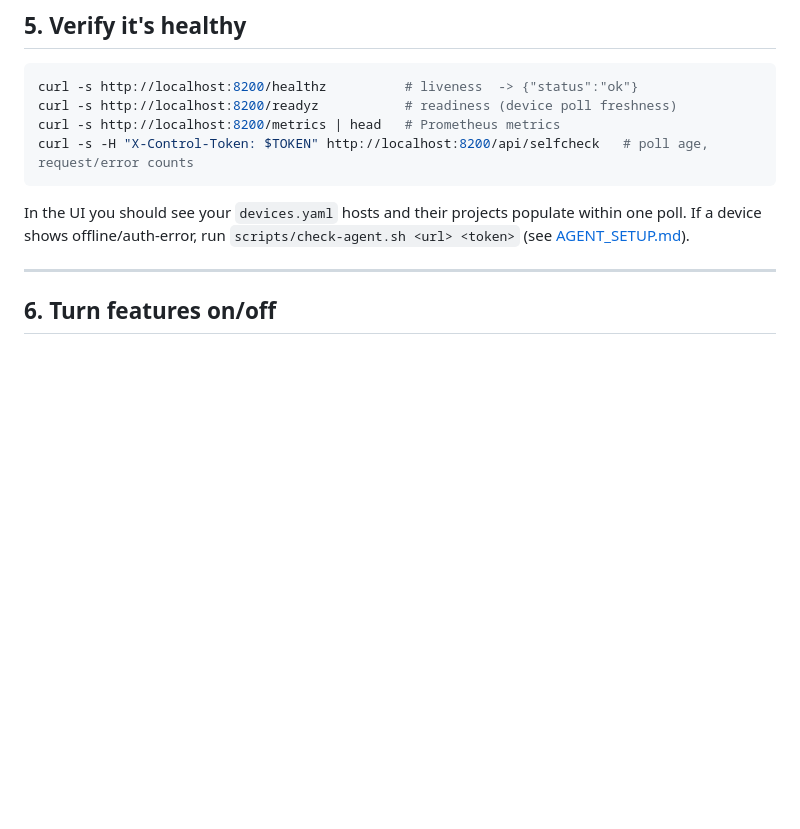
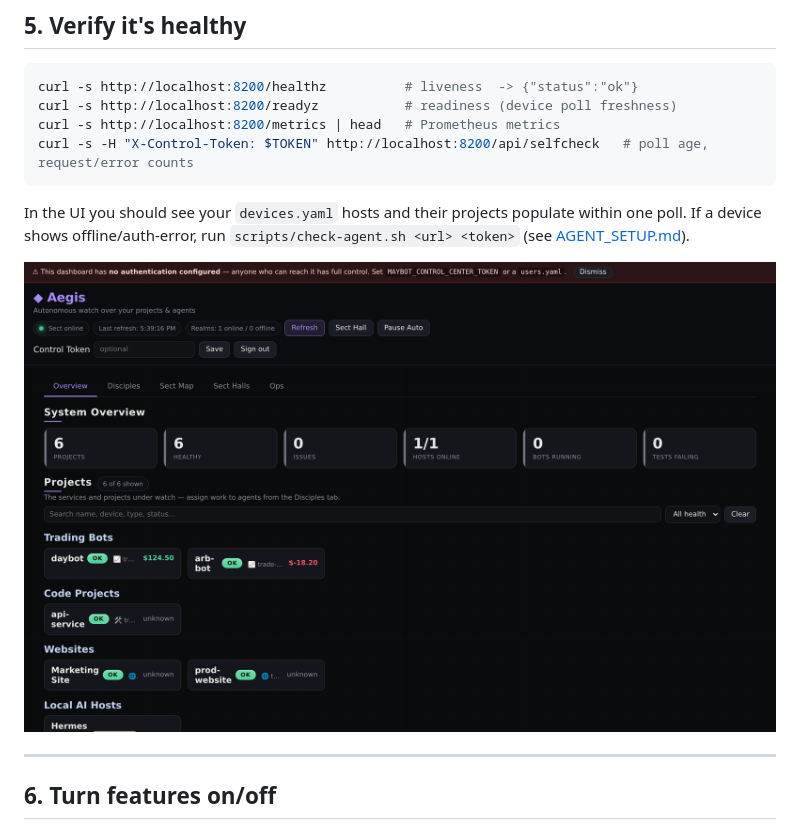
Before and after one commit to NeptunesSloth/Dashboard, a Markdown page: docs/CONTROL_CENTER_SETUP.md, the part around the change. Drawn GitHub-style; pictures changed too: docs/img/dashboard-classic.png (added); blank space fills up the shorter version.

```diff
--- a/docs/CONTROL_CENTER_SETUP.md
+++ b/docs/CONTROL_CENTER_SETUP.md
@@ -117,6 +117,8 @@ In the UI you should see your `devices.yaml` hosts and their projects populate
 within one poll. If a device shows offline/auth-error, run
 `scripts/check-agent.sh <url> <token>` (see [AGENT_SETUP.md](AGENT_SETUP.md)).
 
+![Control center — classic dashboard](img/dashboard-classic.png)
+
 ---
 
 ## 6. Turn features on/off
```
Also changed, not shown: README.md (+13 -0 lines), docs/DESKTOP_APP.md (+3 -0 lines), docs/img/README.md (added, +26 -0 lines), 6 other files.
